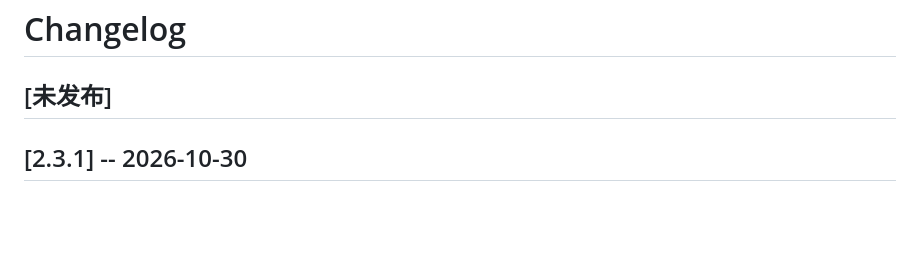
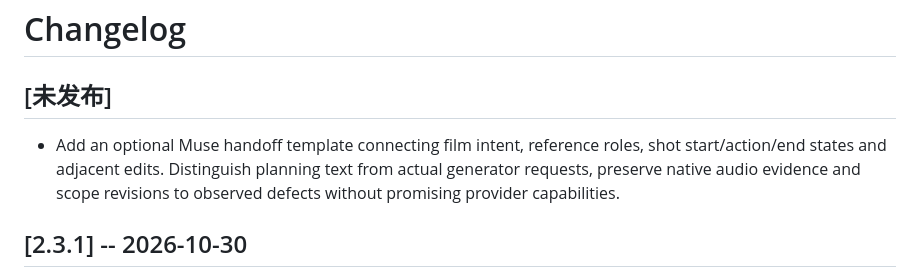
Before and after one commit to sanshengai/sansheng-video, a Markdown page: CHANGELOG.md, the part around the change. GitHub-like rendering; blank space fills up the shorter version.

Commit message:
feat: add structured Muse shot handoffs and evidence boundaries

```diff
--- a/CHANGELOG.md
+++ b/CHANGELOG.md
@@ -1,6 +1,8 @@
 # Changelog
 
 ## [未发布]
+
+- Add an optional Muse handoff template connecting film intent, reference roles, shot start/action/end states and adjacent edits. Distinguish planning text from actual generator requests, preserve native audio evidence and scope revisions to observed defects without promising provider capabilities.
 
 ## [2.3.1] -- 2026-10-30
 
```
Also changed, not shown: SKILL.md (+1 -0 lines), references/muse-handoff.md (added, +69 -0 lines).
